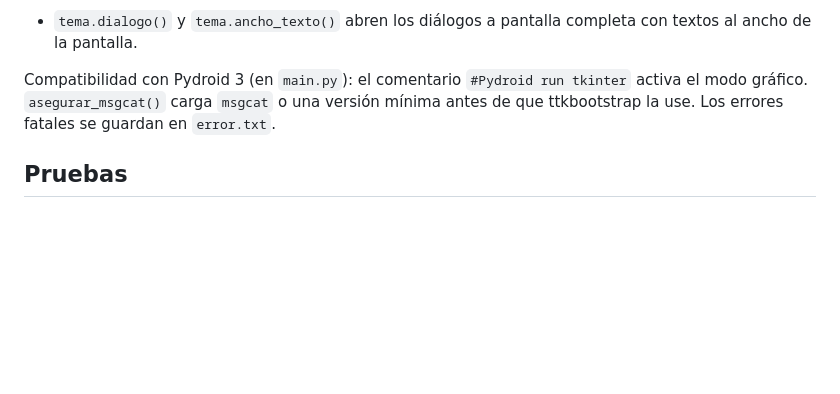
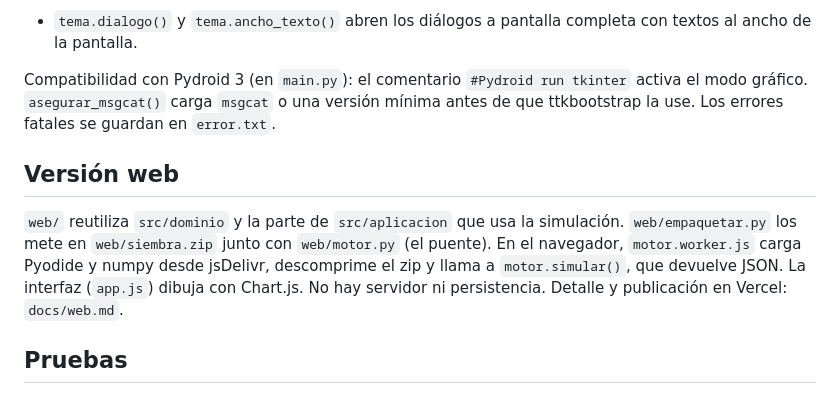
Before and after one commit to JuanDavidGranados-FS/pronostico_siembra, a Markdown page: docs/manual_tecnico.md, the part around the change. Drawn GitHub-style; blank space fills up the shorter version.

```diff
--- a/docs/manual_tecnico.md
+++ b/docs/manual_tecnico.md
@@ -45,5 +45,11 @@ La interfaz se escribe una sola vez, pensada para escritorio. En pantallas angos
 Compatibilidad con Pydroid 3 (en `main.py`): el comentario `#Pydroid run tkinter` activa el modo gráfico. `asegurar_msgcat()` carga
 `msgcat` o una versión mínima antes de que ttkbootstrap la use. Los errores fatales se guardan en `error.txt`.
 
+## Versión web
+`web/` reutiliza `src/dominio` y la parte de `src/aplicacion` que usa la simulación. `web/empaquetar.py` los mete en `web/siembra.zip`
+junto con `web/motor.py` (el puente). En el navegador, `motor.worker.js` carga Pyodide y numpy desde jsDelivr, descomprime el zip y
+llama a `motor.simular()`, que devuelve JSON. La interfaz (`app.js`) dibuja con Chart.js. No hay servidor ni persistencia. Detalle y
+publicación en Vercel: `docs/web.md`.
+
 ## Pruebas
 `pytest --cov` (cobertura ≈ 96 %, sin el repositorio PostgreSQL). Las pruebas de interfaz necesitan pantalla (`xvfb-run`) y se omiten si no la hay. Para probar el modo celular: `SIEMBRA_MOVIL=1 xvfb-run -a -s "-screen 0 1080x2340x24" pytest tests/test_ui.py`.
```
Also changed, not shown: CHANGELOG.md (+14 -0 lines), README.md (+21 -4 lines), docs/web.md (added, +76 -0 lines), docs/img/web_inicio.png (added), docs/img/web_resultados.png (added).
